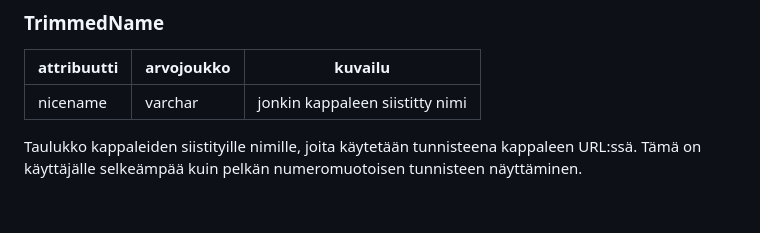
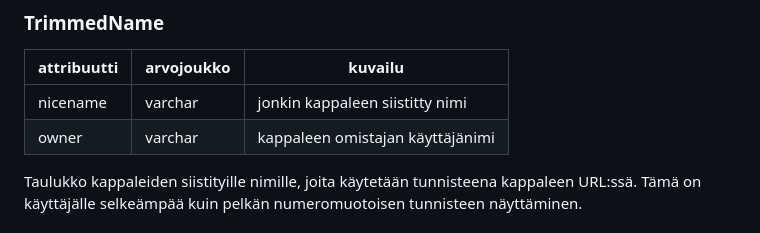
Before and after one commit to seece/modstash, a Markdown page: docs/tietokohteet.md, the part around the change. Drawn GitHub-style.

```diff
--- a/docs/tietokohteet.md
+++ b/docs/tietokohteet.md
@@ -48,6 +48,7 @@ Song on yksi järjestelmään ladattu kappale. Kappaleeseen liittyy yksi tai use
 |attribuutti	| arvojoukko 	| kuvailu
 |---------------|---------------|----------|
 | nicename		| varchar		| jonkin kappaleen siistitty nimi
+| owner			| varchar		| kappaleen omistajan käyttäjänimi
 
 Taulukko kappaleiden siistityille nimille, joita käytetään tunnisteena kappaleen URL:ssä. Tämä on käyttäjälle selkeämpää kuin pelkän numeromuotoisen tunnisteen näyttäminen.
 
```
Also changed, not shown: docs/tietokanta.md (+3 -2 lines), docs/tietokanta.png, 1 other file.
